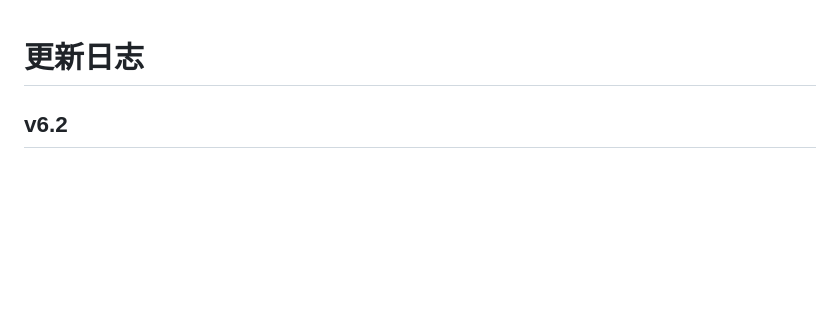
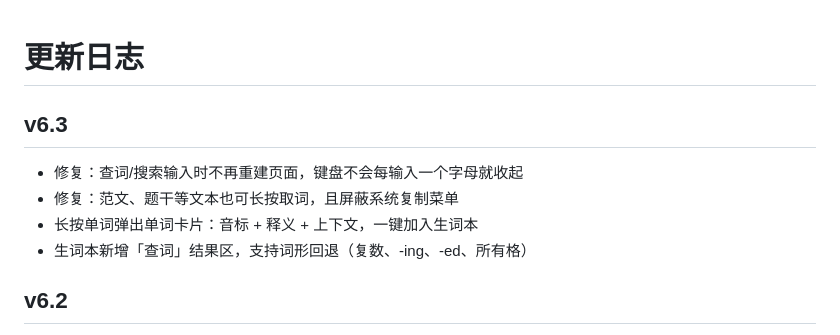
Before and after one commit to bhxcvb/yuhuan, a Markdown page: CHANGELOG.md, the part around the change. Drawn GitHub-style; blank space fills up the shorter version.

```diff
--- a/CHANGELOG.md
+++ b/CHANGELOG.md
@@ -1,4 +1,11 @@
 # 更新日志
+
+## v6.3
+
+- 修复：查词/搜索输入时不再重建页面，键盘不会每输入一个字母就收起
+- 修复：范文、题干等文本也可长按取词，且屏蔽系统复制菜单
+- 长按单词弹出单词卡片：音标 + 释义 + 上下文，一键加入生词本
+- 生词本新增「查词」结果区，支持词形回退（复数、-ing、-ed、所有格）
 
 ## v6.2
 
```
Also changed, not shown: README.md (+2 -1 lines), screenshots/mine.png, screenshots/words.png (added), 1 other file.
